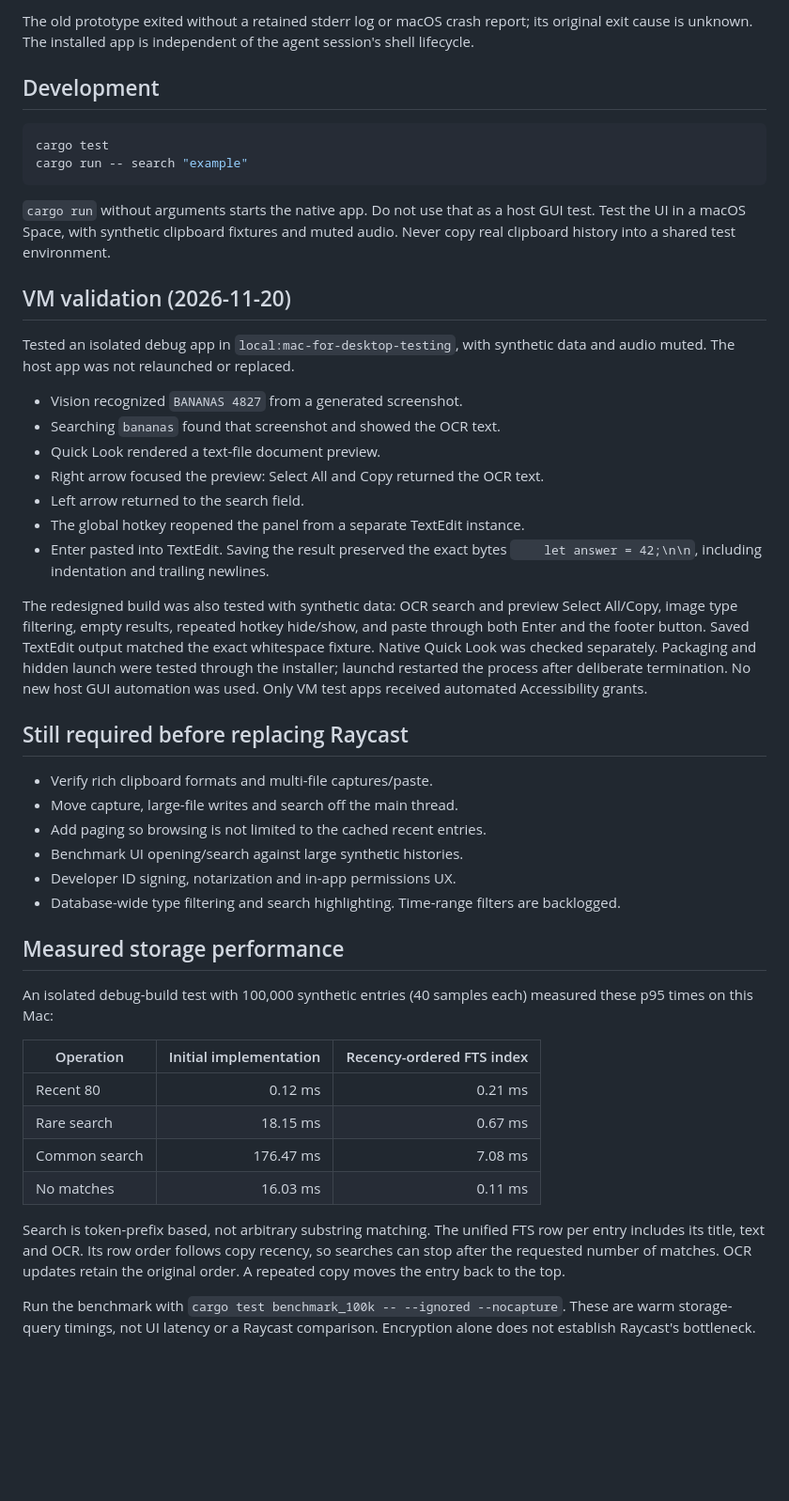
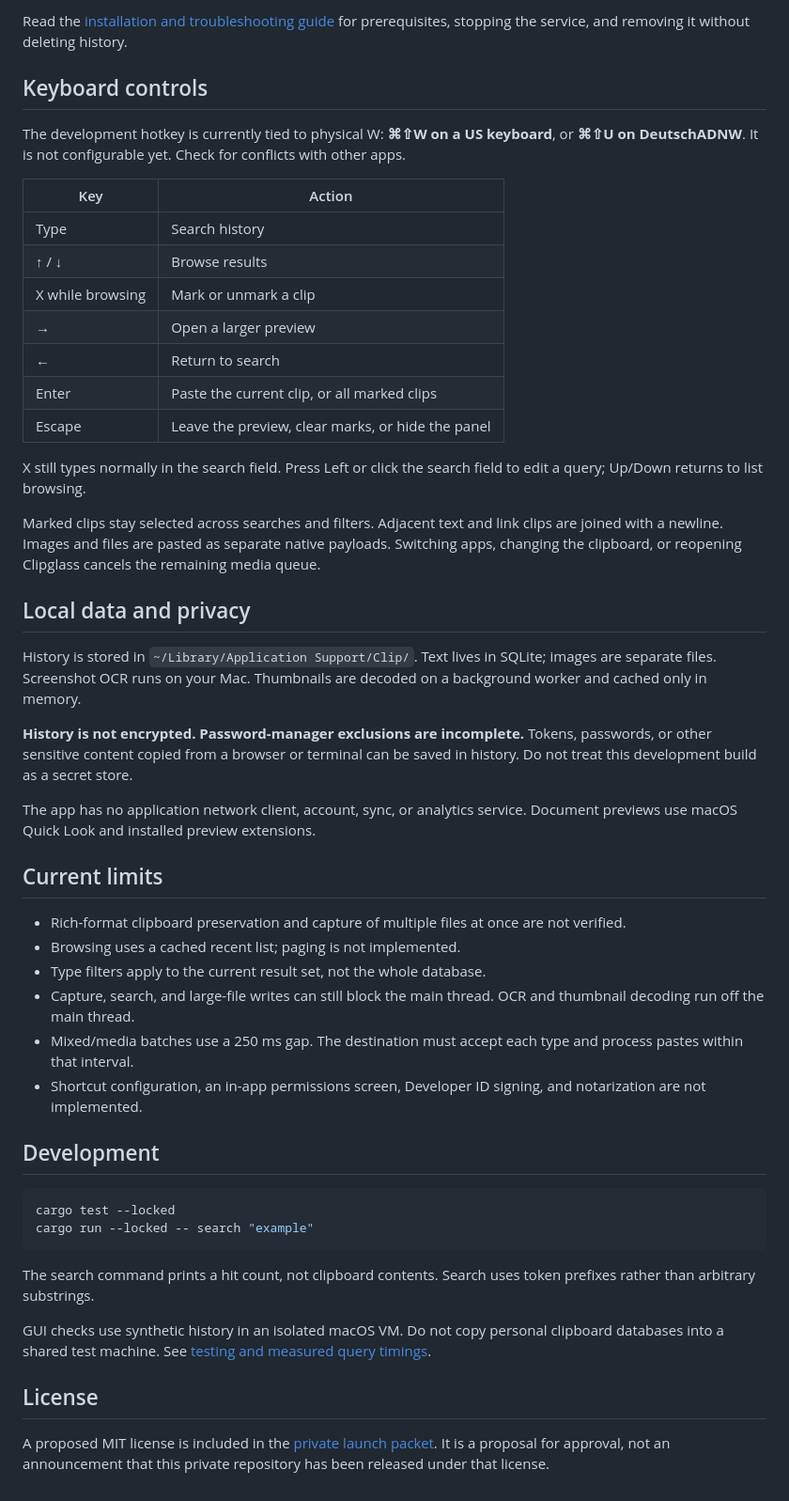
Before and after one commit to moritzWa/clip, a Markdown page: README.md, the part around one of its changes. Shown at 94% size. Drawn GitHub-style; blank space fills up the shorter version.

Commit message:
Prepare private Clipglass launch docs and synthetic demo

````diff
--- a/README.md
+++ b/README.md
@@ -102,67 +38,52 @@ launchctl bootout "gui/$(id -u)/com.moritz.clip"
 
-The old prototype exited without a retained stderr log or macOS crash report;
-its original exit cause is unknown. The installed app is independent of the
-agent session's shell lifecycle.
+Read the [installation and troubleshooting guide](docs/INSTALL.md) for prerequisites, stopping the service, and removing it without deleting history.
+
+## Keyboard controls
+
+The development hotkey is currently tied to physical W: **⌘⇧W on a US keyboard**, or **⌘⇧U on DeutschADNW**. It is not configurable yet. Check for conflicts with other apps.
+
+| Key | Action |
+| --- | --- |
+| Type | Search history |
+| ↑ / ↓ | Browse results |
+| X while browsing | Mark or unmark a clip |
+| → | Open a larger preview |
+| ← | Return to search |
+| Enter | Paste the current clip, or all marked clips |
+| Escape | Leave the preview, clear marks, or hide the panel |
+
+X still types normally in the search field. Press Left or click the search field to edit a query; Up/Down returns to list browsing.
+
+Marked clips stay selected across searches and filters. Adjacent text and link clips are joined with a newline. Images and files are pasted as separate native payloads. Switching apps, changing the clipboard, or reopening Clipglass cancels the remaining media queue.
+
+## Local data and privacy
+
+History is stored in `~/Library/Application Support/Clip/`. Text lives in SQLite; images are separate files. Screenshot OCR runs on your Mac. Thumbnails are decoded on a background worker and cached only in memory.
+
+**History is not encrypted. Password-manager exclusions are incomplete.** Tokens, passwords, or other sensitive content copied from a browser or terminal can be saved in history. Do not treat this development build as a secret store.
+
+The app has no application network client, account, sync, or analytics service. Document previews use macOS Quick Look and installed preview extensions.
+
+## Current limits
+
+- Rich-format clipboard preservation and capture of multiple files at once are not verified.
+- Browsing uses a cached recent list; paging is not implemented.
+- Type filters apply to the current result set, not the whole database.
+- Capture, search, and large-file writes can still block the main thread. OCR and thumbnail decoding run off the main thread.
+- Mixed/media batches use a 250 ms gap. The destination must accept each type and process pastes within that interval.
+- Shortcut configuration, an in-app permissions screen, Developer ID signing, and notarization are not implemented.
 
 ## Development
 
 ```sh
-cargo test
-cargo run -- search "example"
+cargo test --locked
+cargo run --locked -- search "example"
 ```
 
-`cargo run` without arguments starts the native app. Do not use that as a host
-GUI test. Test the UI in a macOS Space, with synthetic clipboard fixtures and
-muted audio. Never copy real clipboard history into a shared test environment.
+The search command prints a hit count, not clipboard contents. Search uses token prefixes rather than arbitrary substrings.
 
-## VM validation (2026-11-20)
+GUI checks use synthetic history in an isolated macOS VM. Do not copy personal clipboard databases into a shared test machine. See [testing and measured query timings](docs/TESTING.md).
 
-Tested an isolated debug app in `local:mac-for-desktop-testing`, with synthetic
-data and audio muted. The host app was not relaunched or replaced.
+## License
 
-- Vision recognized `BANANAS 4827` from a generated screenshot.
-- Searching `bananas` found that screenshot and showed the OCR text.
-- Quick Look rendered a text-file document preview.
-- Right arrow focused the preview: Select All and Copy returned the OCR text.
-- Left arrow returned to the search field.
-- The global hotkey reopened the panel from a separate TextEdit instance.
-- Enter pasted into TextEdit. Saving the result preserved the exact bytes
-  `    let answer = 42;\n\n`, including indentation and trailing newlines.
-
-The redesigned build was also tested with synthetic data: OCR search and
-preview Select All/Copy, image type filtering, empty results, repeated hotkey
-hide/show, and paste through both Enter and the footer button. Saved TextEdit
-output matched the exact whitespace fixture. Native Quick Look was checked
-separately. Packaging and hidden launch were tested through the installer;
-launchd restarted the process after deliberate termination. No new host GUI
-automation was used. Only VM test apps received automated Accessibility grants.
-
-## Still required before replacing Raycast
-
-- Verify rich clipboard formats and multi-file captures/paste.
-- Move capture, large-file writes and search off the main thread.
-- Add paging so browsing is not limited to the cached recent entries.
-- Benchmark UI opening/search against large synthetic histories.
-- Developer ID signing, notarization and in-app permissions UX.
-- Database-wide type filtering and search highlighting. Time-range filters are backlogged.
-
-## Measured storage performance
-
-An isolated debug-build test with 100,000 synthetic entries (40 samples each)
-measured these p95 times on this Mac:
-
-| Operation | Initial implementation | Recency-ordered FTS index |
-| --- | ---: | ---: |
-| Recent 80 | 0.12 ms | 0.21 ms |
-| Rare search | 18.15 ms | 0.67 ms |
-| Common search | 176.47 ms | 7.08 ms |
-| No matches | 16.03 ms | 0.11 ms |
-
-Search is token-prefix based, not arbitrary substring matching. The unified
-FTS row per entry includes its title, text and OCR. Its row order follows copy
-recency, so searches can stop after the requested number of matches. OCR updates
-retain the original order. A repeated copy moves the entry back to the top.
-
-Run the benchmark with `cargo test benchmark_100k -- --ignored --nocapture`.
-These are warm storage-query timings, not UI latency or a Raycast comparison.
-Encryption alone does not establish Raycast's bottleneck.
+A proposed MIT license is included in the [private launch packet](docs/launch/LICENSE-MIT.proposed.txt). It is a proposal for approval, not an announcement that this private repository has been released under that license.
````
Also changed, not shown: other parts of README.md (+20 -84 lines), docs/INSTALL.md (added, +96 -0 lines), docs/TESTING.md (added, +53 -0 lines), docs/launch/DEMO.md (added, +36 -0 lines), docs/launch/POST-DRAFT.md (added, +15 -0 lines), docs/launch/REVIEW.md (added, +53 -0 lines), docs/media/clipglass-batch.png (added), docs/media/clipglass-code.png (added), docs/media/clipglass-history.png (added), docs/media/clipglass-image-zoom.png (added), docs/media/clipglass-ocr-search.png (added), docs/media/clipglass-pasted.png (added), 7 other files.
